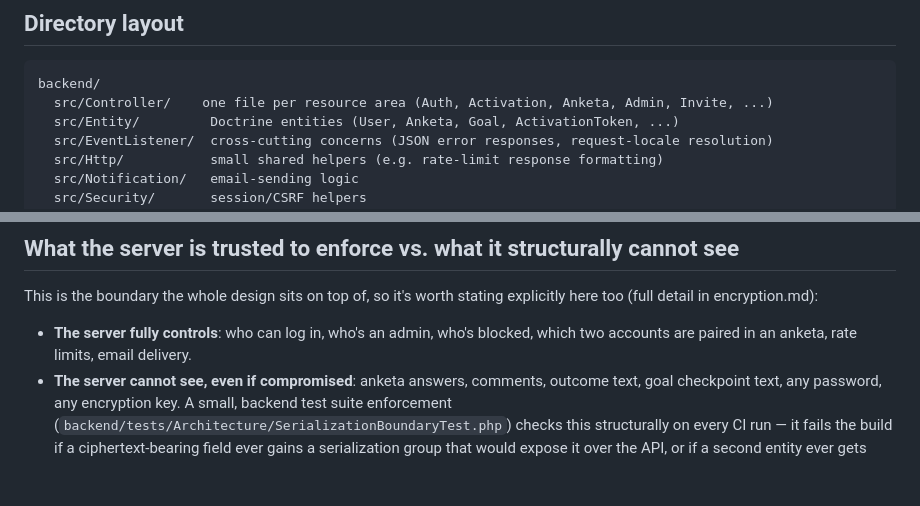
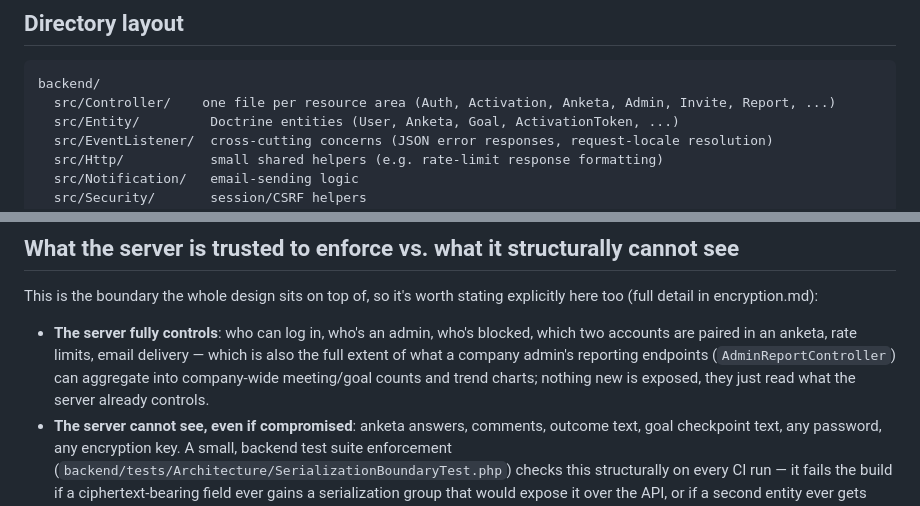
Before and after one commit to aleksejs1/encrypted1on1, a Markdown page: docs/architecture.md, 2 parts joined by grey strips. Drawn GitHub-style; blank space fills up the shorter version.

Commit message:
Document company admin reporting in architecture.md (Phase 4)
Two one-line additions per the reporting proposal's own Phase 4 plan:
AdminReportController joins the directory layout's controller list, and
"what the server fully controls" now notes that the reporting endpoints
aggregate exactly those same already-controlled facts, nothing new.

The i18n key-parity pass (the proposal's other Phase 4 item) needed no
changes — the existing generic locale key-diff test already covers the
adminReports namespace added in Phases 1-2 and is green across en/ru/lv/es.

Co-Authored-By: Claude Sonnet 5 <noreply@anthropic.com>

````diff
--- a/docs/architecture.md
+++ b/docs/architecture.md
@@ -36,7 +36,7 @@ The server is a single deployable unit: one FrankenPHP process serves the built
 
 ```
 backend/
-  src/Controller/    one file per resource area (Auth, Activation, Anketa, Admin, Invite, ...)
+  src/Controller/    one file per resource area (Auth, Activation, Anketa, Admin, Invite, Report, ...)
   src/Entity/         Doctrine entities (User, Anketa, Goal, ActivationToken, ...)
   src/EventListener/  cross-cutting concerns (JSON error responses, request-locale resolution)
   src/Http/           small shared helpers (e.g. rate-limit response formatting)
@@ -66,7 +66,7 @@ Every request from the frontend goes through `src/api/client.ts`, which attaches
 
 This is the boundary the whole design sits on top of, so it's worth stating explicitly here too (full detail in encryption.md):
 
-- **The server fully controls**: who can log in, who's an admin, who's blocked, which two accounts are paired in an anketa, rate limits, email delivery.
+- **The server fully controls**: who can log in, who's an admin, who's blocked, which two accounts are paired in an anketa, rate limits, email delivery — which is also the full extent of what a company admin's reporting endpoints (`AdminReportController`) can aggregate into company-wide meeting/goal counts and trend charts; nothing new is exposed, they just read what the server already controls.
 - **The server cannot see, even if compromised**: anketa answers, comments, outcome text, goal checkpoint text, any password, any encryption key. A small, backend test suite enforcement (`backend/tests/Architecture/SerializationBoundaryTest.php`) checks this structurally on every CI run — it fails the build if a ciphertext-bearing field ever gains a serialization group that would expose it over the API, or if a second entity ever gets wired into the generic API-Platform resource layer without the same scrutiny.
 - **If the server itself is compromised**, the browser is the last line of defense: a strict Content-Security-Policy (`docker/prod/Caddyfile`, no `unsafe-inline`, `'wasm-unsafe-eval'` only because the crypto library is real WebAssembly) plus Subresource Integrity on the built JS/CSS (`frontend/scripts/inject-sri.mjs`) mean a tampered server can't silently swap out the crypto code that runs client-side without the browser refusing to execute it.
 
````
